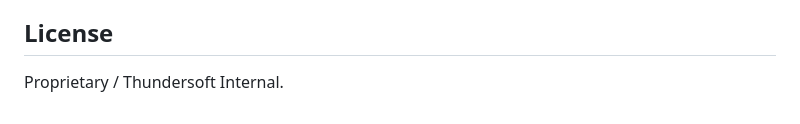
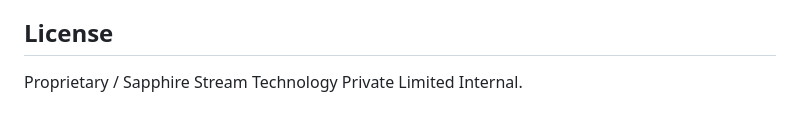
Before and after one commit to meghan-reddy6/dbot_platform, a Markdown page: README.md, the part around the change. Drawn GitHub-style.

Commit message:
Update license information in README.md

```diff
--- a/README.md
+++ b/README.md
@@ -155,4 +155,4 @@ The local Flask server exposes several endpoints for dashboard interaction:
 When contributing, ensure all heavy ML execution is restricted to the `TrackerEngine` thread. Do not introduce blocking calls to the main tracking loop.
 
 ## License
-Proprietary / Thundersoft Internal.
+Proprietary / Sapphire Stream Technology Private Limited Internal.
```
